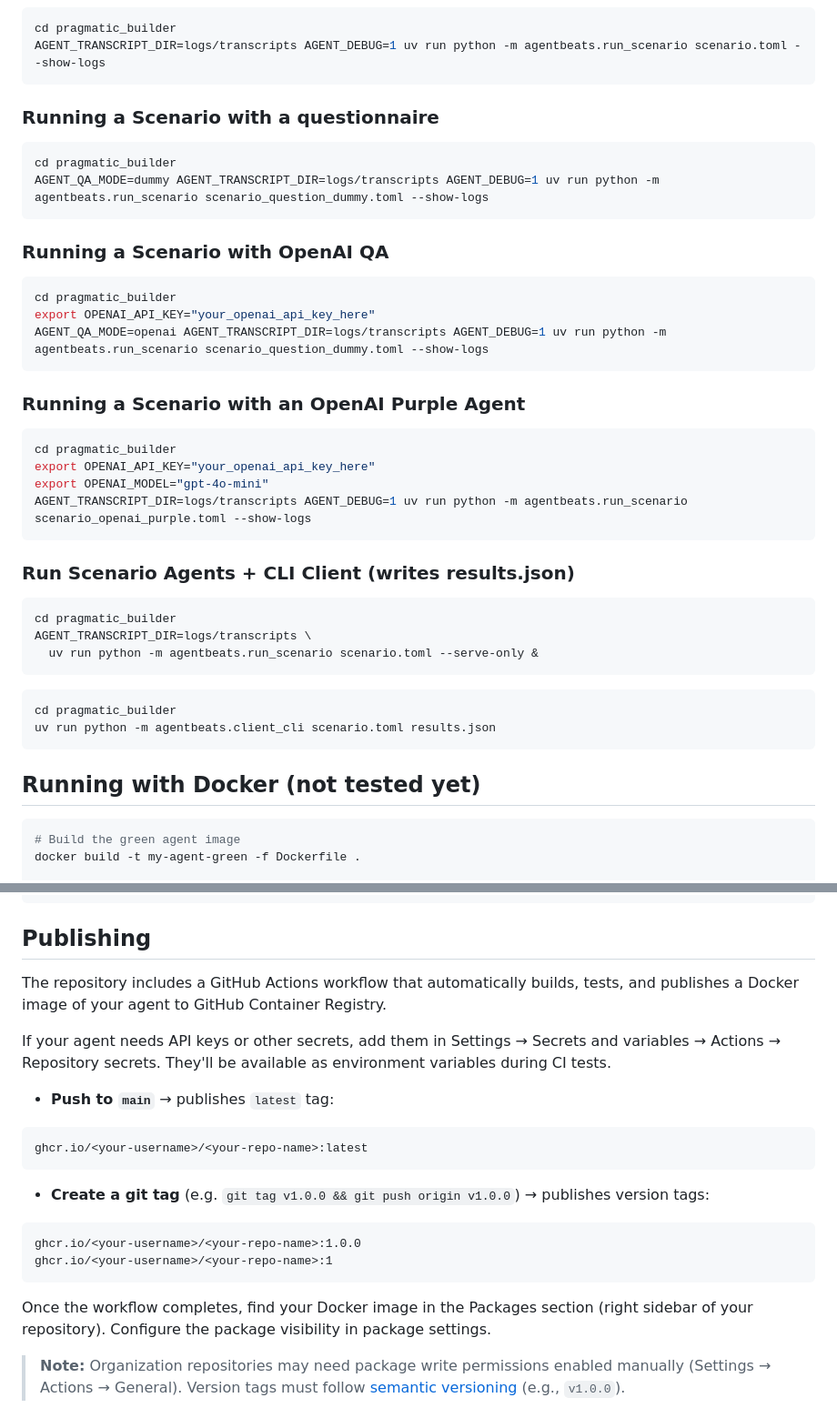
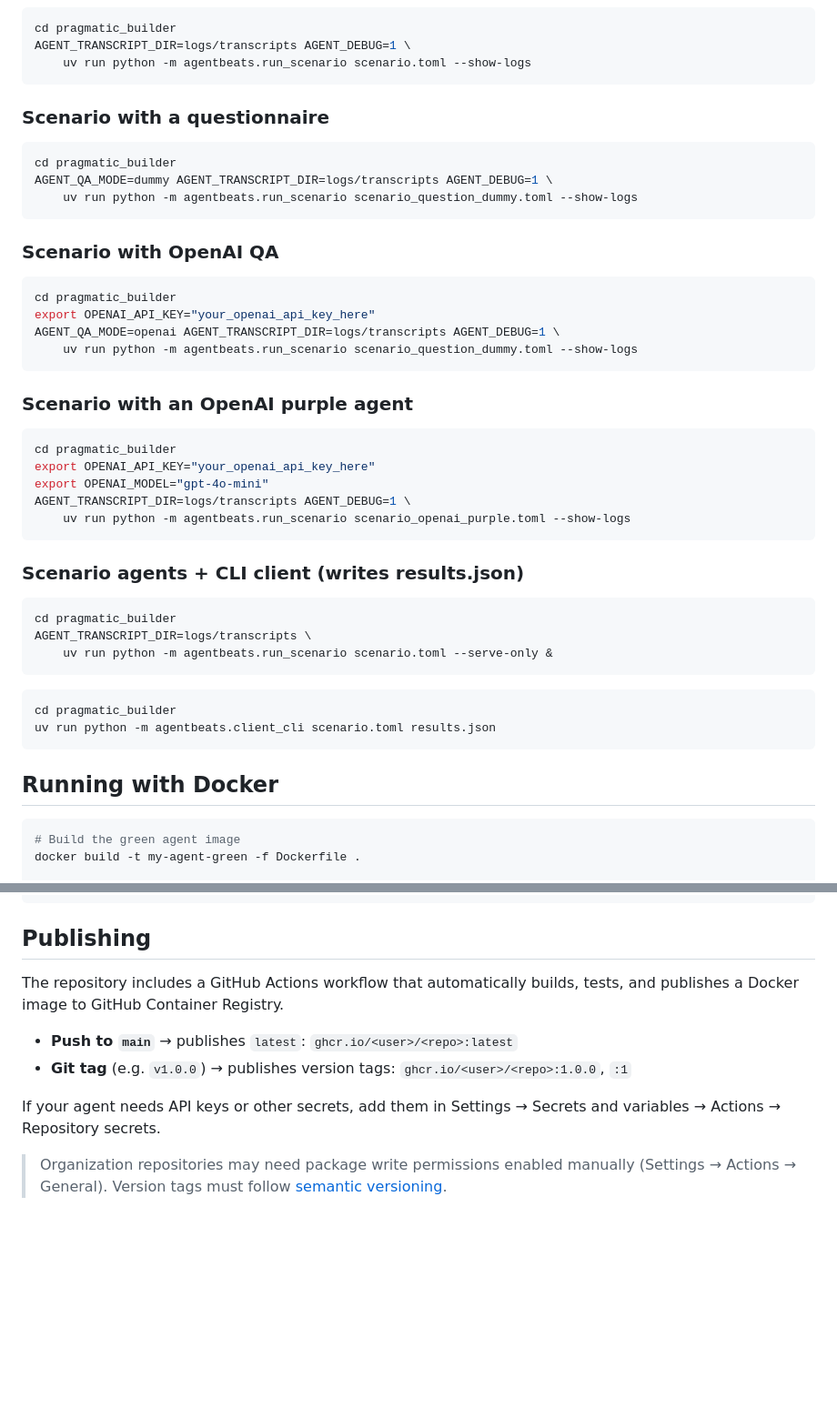
Before and after one commit to paulwhitten/AgentWhetters-bwim, a Markdown page: README.md, 2 parts joined by grey strips. Shown at 91% size. Rendered like a GitHub page; blank space fills up the shorter version.

````diff
--- a/README.md
+++ b/README.md
@@ -43,34 +72,42 @@ uv run pragmatic_builder/evaluator_proxy.py --host 127.0.0.1 --port 9009
 ```bash
 cd pragmatic_builder
-AGENT_TRANSCRIPT_DIR=logs/transcripts AGENT_DEBUG=1 uv run python -m agentbeats.run_scenario scenario.toml --show-logs
+AGENT_TRANSCRIPT_DIR=logs/transcripts AGENT_DEBUG=1 \
+    uv run python -m agentbeats.run_scenario scenario.toml --show-logs
 ```
 
-### Running a Scenario with a questionnaire
+### Scenario with a questionnaire
+
 ```bash
 cd pragmatic_builder
-AGENT_QA_MODE=dummy AGENT_TRANSCRIPT_DIR=logs/transcripts AGENT_DEBUG=1 uv run python -m agentbeats.run_scenario scenario_question_dummy.toml --show-logs
+AGENT_QA_MODE=dummy AGENT_TRANSCRIPT_DIR=logs/transcripts AGENT_DEBUG=1 \
+    uv run python -m agentbeats.run_scenario scenario_question_dummy.toml --show-logs
 ```
 
-### Running a Scenario with OpenAI QA
+### Scenario with OpenAI QA
+
 ```bash
 cd pragmatic_builder
 export OPENAI_API_KEY="your_openai_api_key_here"
-AGENT_QA_MODE=openai AGENT_TRANSCRIPT_DIR=logs/transcripts AGENT_DEBUG=1 uv run python -m agentbeats.run_scenario scenario_question_dummy.toml --show-logs
+AGENT_QA_MODE=openai AGENT_TRANSCRIPT_DIR=logs/transcripts AGENT_DEBUG=1 \
+    uv run python -m agentbeats.run_scenario scenario_question_dummy.toml --show-logs
 ```
 
-### Running a Scenario with an OpenAI Purple Agent
+### Scenario with an OpenAI purple agent
+
 ```bash
 cd pragmatic_builder
 export OPENAI_API_KEY="your_openai_api_key_here"
 export OPENAI_MODEL="gpt-4o-mini"
-AGENT_TRANSCRIPT_DIR=logs/transcripts AGENT_DEBUG=1 uv run python -m agentbeats.run_scenario scenario_openai_purple.toml --show-logs
+AGENT_TRANSCRIPT_DIR=logs/transcripts AGENT_DEBUG=1 \
+    uv run python -m agentbeats.run_scenario scenario_openai_purple.toml --show-logs
 ```
 
-### Run Scenario Agents + CLI Client (writes results.json)
+### Scenario agents + CLI client (writes results.json)
+
 ```bash
 cd pragmatic_builder
 AGENT_TRANSCRIPT_DIR=logs/transcripts \
-  uv run python -m agentbeats.run_scenario scenario.toml --serve-only &
+    uv run python -m agentbeats.run_scenario scenario.toml --serve-only &
 ```
 
 ```bash
@@ -78,7 +115,7 @@ cd pragmatic_builder
 uv run python -m agentbeats.client_cli scenario.toml results.json
 ```
 
-## Running with Docker (not tested yet)
+## Running with Docker
 
 ```bash
 # Build the green agent image
@@ -110,21 +147,11 @@ uv run pytest --agent-url http://localhost:9009
 
 ## Publishing
 
-The repository includes a GitHub Actions workflow that automatically builds, tests, and publishes a Docker image of your agent to GitHub Container Registry.
+The repository includes a GitHub Actions workflow that automatically builds, tests, and publishes a Docker image to GitHub Container Registry.
 
-If your agent needs API keys or other secrets, add them in Settings → Secrets and variables → Actions → Repository secrets. They'll be available as environment variables during CI tests.
+- **Push to `main`** → publishes `latest`: `ghcr.io/<user>/<repo>:latest`
+- **Git tag** (e.g. `v1.0.0`) → publishes version tags: `ghcr.io/<user>/<repo>:1.0.0`, `:1`
 
-- **Push to `main`** → publishes `latest` tag:
-```
-ghcr.io/<your-username>/<your-repo-name>:latest
-```
+If your agent needs API keys or other secrets, add them in Settings → Secrets and variables → Actions → Repository secrets.
 
-- **Create a git tag** (e.g. `git tag v1.0.0 && git push origin v1.0.0`) → publishes version tags:
-```
-ghcr.io/<your-username>/<your-repo-name>:1.0.0
-ghcr.io/<your-username>/<your-repo-name>:1
-```
-
-Once the workflow completes, find your Docker image in the Packages section (right sidebar of your repository). Configure the package visibility in package settings.
-
-> **Note:** Organization repositories may need package write permissions enabled manually (Settings → Actions → General). Version tags must follow [semantic versioning](https://semver.org/) (e.g., `v1.0.0`).
+> Organization repositories may need package write permissions enabled manually (Settings → Actions → General). Version tags must follow [semantic versioning](https://semver.org/).
````
Also changed, not shown: other parts of README.md (+40 -11 lines).
